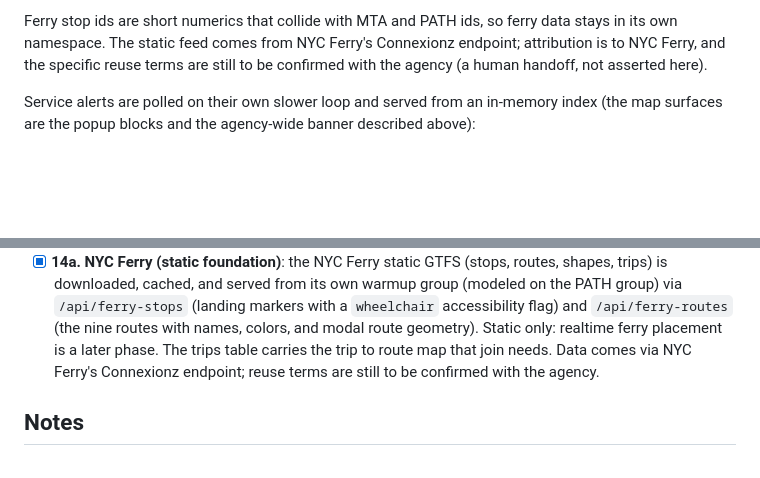
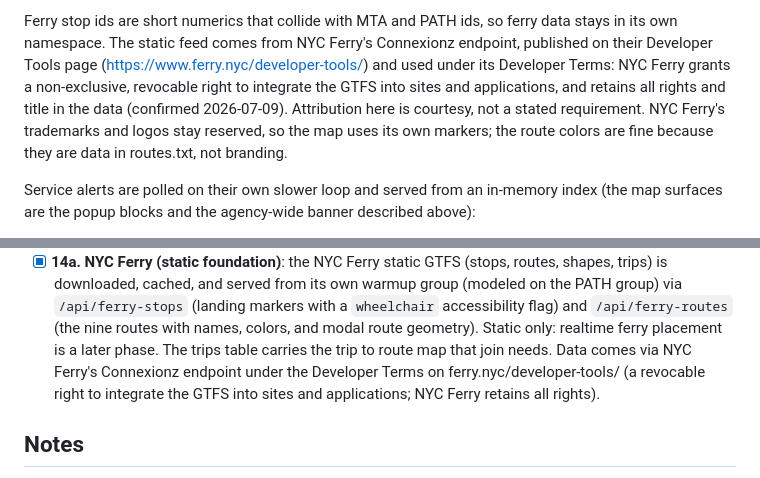
Before and after one commit to rosenfieldben/nyc-transit-live, a Markdown page: README.md, 2 parts joined by grey strips. Drawn GitHub-style; blank space fills up the shorter version.

Commit message:
14a: cite NYC Ferry's Developer Terms in the README
Ben reviewed ferry.nyc/developer-tools/ and ferry.nyc/legal/ and confirmed the
project's use is the intended one: the Developer Terms grant a non-exclusive,
revocable right to integrate the GTFS into sites and applications, with NYC
Ferry retaining all rights and title. The README's "terms still to be
confirmed" hedge becomes a citation of those terms, notes attribution is
courtesy rather than required, and records why feed route colors are usable
while NYC Ferry marks and logos are not.

Co-Authored-By: Claude Opus 4.8 <noreply@anthropic.com>
Claude-Session: https://claude.ai/code/session_01WZC49BZikse6v5VCUwBgWY

```diff
--- a/README.md
+++ b/README.md
@@ -135,8 +135,14 @@ yet (realtime placement is a later phase). Two endpoints:
 
 Ferry stop ids are short numerics that collide with MTA and PATH ids, so ferry
 data stays in its own namespace. The static feed comes from NYC Ferry's
-Connexionz endpoint; attribution is to NYC Ferry, and the specific reuse terms
-are still to be confirmed with the agency (a human handoff, not asserted here).
+Connexionz endpoint, published on their Developer Tools page
+(https://www.ferry.nyc/developer-tools/) and used under its Developer Terms:
+NYC Ferry grants a non-exclusive, revocable right to integrate the GTFS into
+sites and applications, and retains all rights and title in the data
+(confirmed 2026-07-09). Attribution here is courtesy, not a stated
+requirement. NYC Ferry's trademarks and logos stay reserved, so the map uses
+its own markers; the route colors are fine because they are data in
+routes.txt, not branding.
 
 Service alerts are polled on their own slower loop and served from an in-memory
 index (the map surfaces are the popup blocks and the agency-wide banner
@@ -468,8 +474,9 @@ warnings.
   a `wheelchair` accessibility flag) and `/api/ferry-routes` (the nine routes
   with names, colors, and modal route geometry). Static only: realtime ferry
   placement is a later phase. The trips table carries the trip to route map that
-  join needs. Data comes via NYC Ferry's Connexionz endpoint; reuse terms are
-  still to be confirmed with the agency.
+  join needs. Data comes via NYC Ferry's Connexionz endpoint under the Developer
+  Terms on ferry.nyc/developer-tools/ (a revocable right to integrate the GTFS
+  into sites and applications; NYC Ferry retains all rights).
 
 ## Notes
 
```
